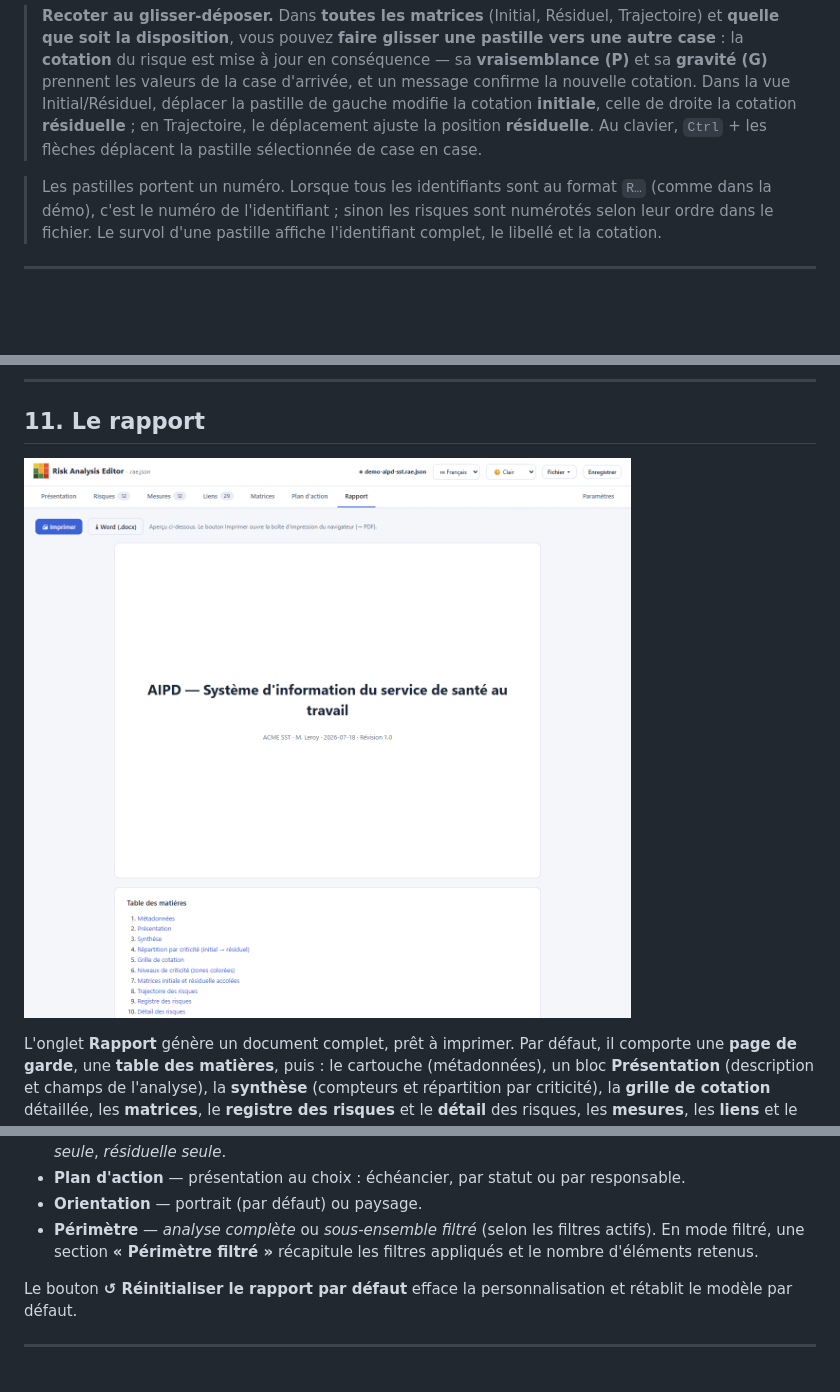
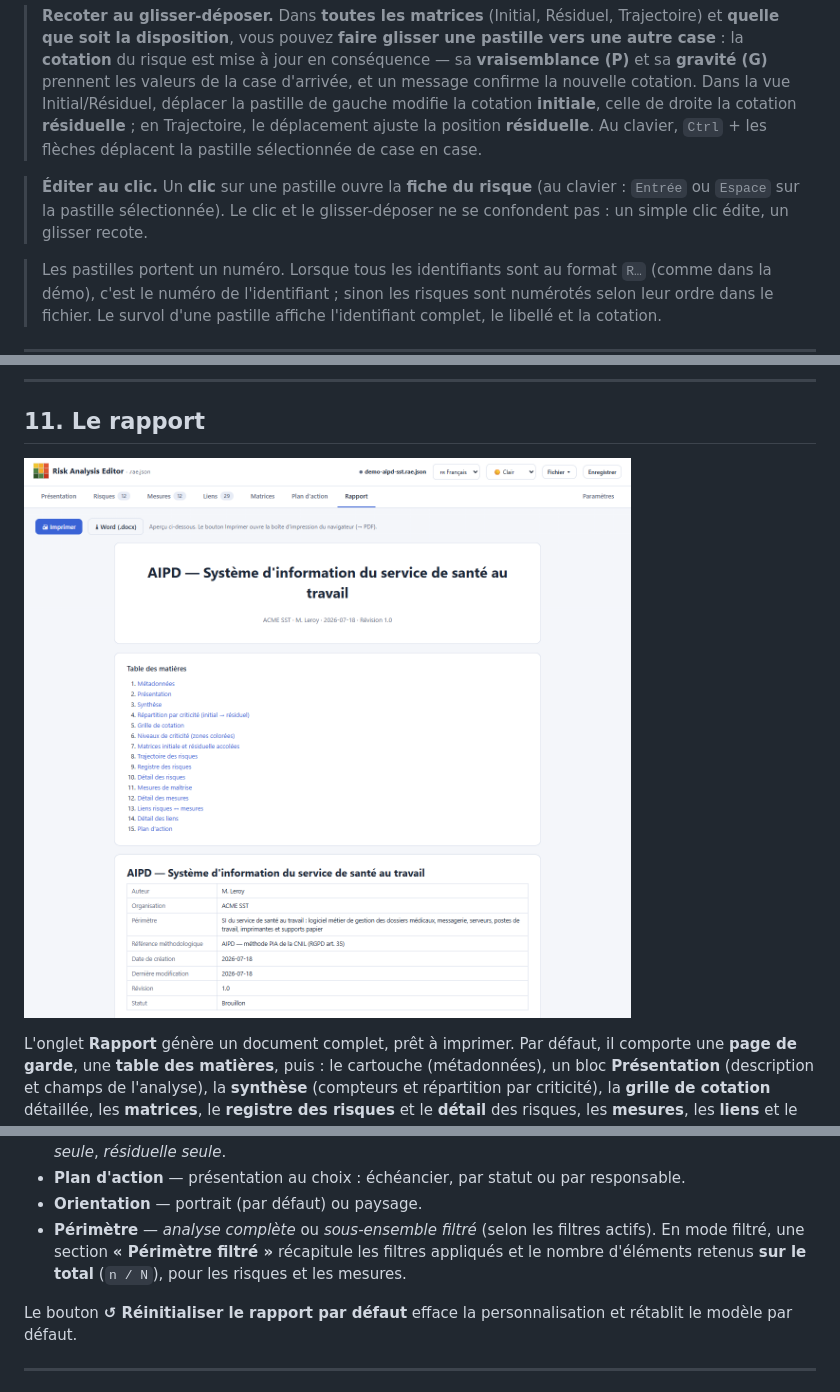
Before and after one commit to StephaneV/Risk-Analysis-Editor, a Markdown page: docs/guide-utilisateur.md, 3 parts joined by grey strips. Rendered like a GitHub page; pictures changed too: docs/images/guide-18-rapport.png; blank space fills up the shorter version.

```diff
--- a/docs/guide-utilisateur.md
+++ b/docs/guide-utilisateur.md
@@ -247,6 +247,8 @@ Autres commandes :
 
 > **Recoter au glisser-déposer.** Dans **toutes les matrices** (Initial, Résiduel, Trajectoire) et **quelle que soit la disposition**, vous pouvez **faire glisser une pastille vers une autre case** : la **cotation** du risque est mise à jour en conséquence — sa **vraisemblance (P)** et sa **gravité (G)** prennent les valeurs de la case d'arrivée, et un message confirme la nouvelle cotation. Dans la vue Initial/Résiduel, déplacer la pastille de gauche modifie la cotation **initiale**, celle de droite la cotation **résiduelle** ; en Trajectoire, le déplacement ajuste la position **résiduelle**. Au clavier, `Ctrl` + les flèches déplacent la pastille sélectionnée de case en case.
 
+> **Éditer au clic.** Un **clic** sur une pastille ouvre la **fiche du risque** (au clavier : `Entrée` ou `Espace` sur la pastille sélectionnée). Le clic et le glisser-déposer ne se confondent pas : un simple clic édite, un glisser recote.
+
 > Les pastilles portent un numéro. Lorsque tous les identifiants sont au format `R…` (comme dans la démo), c'est le numéro de l'identifiant ; sinon les risques sont numérotés selon leur ordre dans le fichier. Le survol d'une pastille affiche l'identifiant complet, le libellé et la cotation.
 
 ---
@@ -289,7 +291,7 @@ Le sous-onglet **Paramètres › Rapport** permet d'adapter finement le contenu
 - **Matrices** — trois sections indépendantes : *initiale et résiduelle accolées* (cochée par défaut), *initiale seule*, *résiduelle seule*.
 - **Plan d'action** — présentation au choix : échéancier, par statut ou par responsable.
 - **Orientation** — portrait (par défaut) ou paysage.
-- **Périmètre** — *analyse complète* ou *sous-ensemble filtré* (selon les filtres actifs). En mode filtré, une section **« Périmètre filtré »** récapitule les filtres appliqués et le nombre d'éléments retenus.
+- **Périmètre** — *analyse complète* ou *sous-ensemble filtré* (selon les filtres actifs). En mode filtré, une section **« Périmètre filtré »** récapitule les filtres appliqués et le nombre d'éléments retenus **sur le total** (`n / N`), pour les risques et les mesures.
 
 Le bouton **↺ Réinitialiser le rapport par défaut** efface la personnalisation et rétablit le modèle par défaut.
 
```
Also changed, not shown: README.fr.md (+1 -0 lines), README.md (+1 -0 lines), 1 other file.
